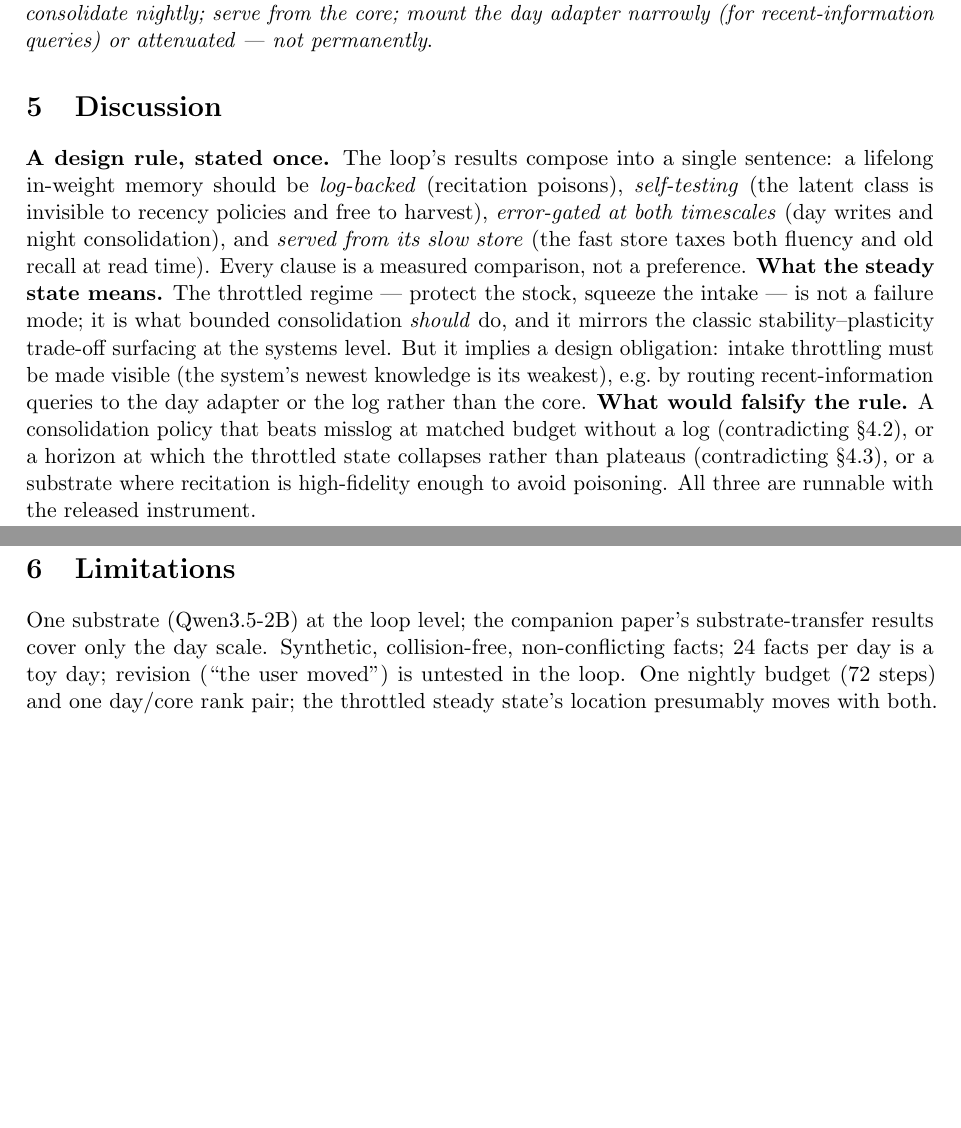
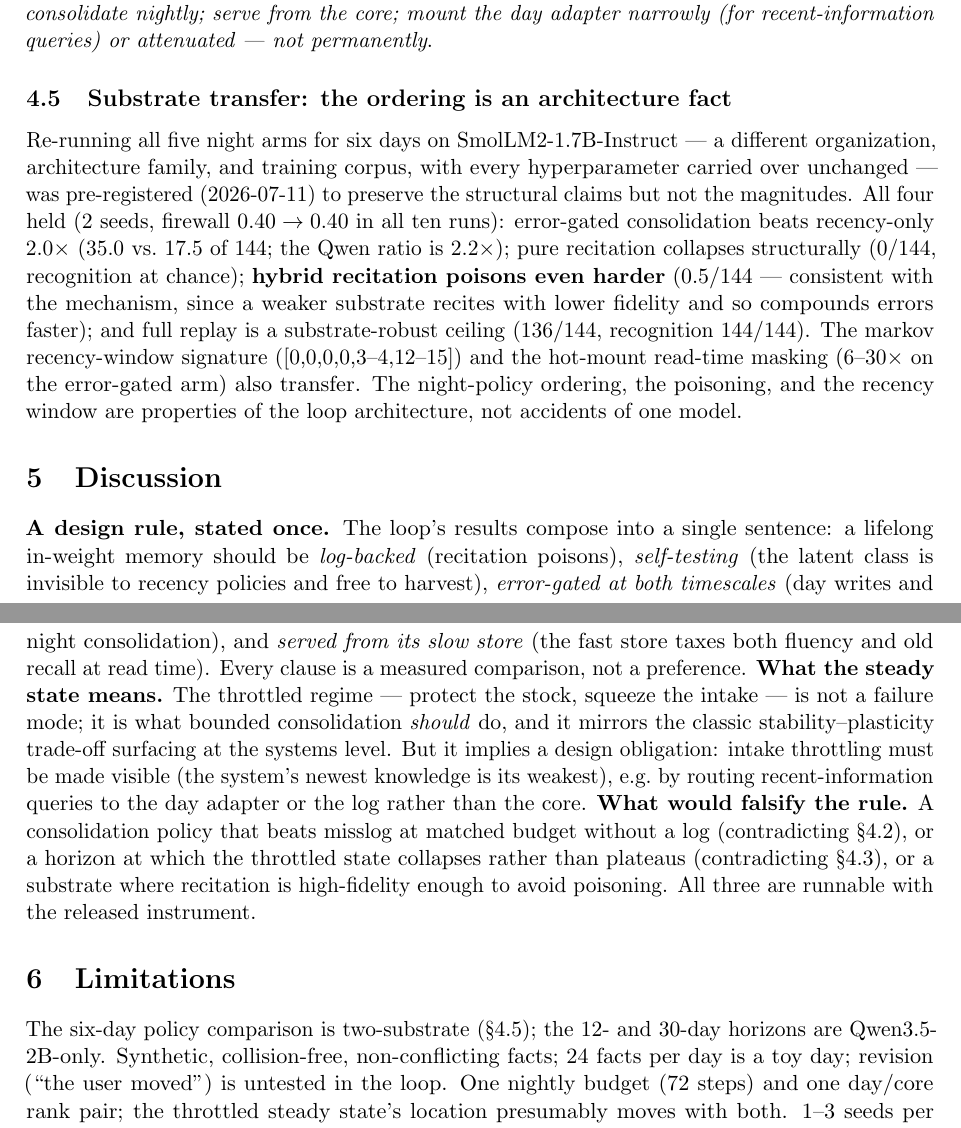
Before and after one commit to linxuhao/lifelong-loop, a LaTeX paper (paper/lifelong_loop_v1.tex): two parts of pages 6 and 7 of 8, joined at a grey line, cut so that both start at the same text, the shorter picture padded with empty space. Compiled offline with pdfLaTeX.

Commit message:
substrate transfer: all five night arms on SmolLM2 (2.0x, collapse, poisoning, ceiling all replicate); paper v1.1
Co-Authored-By: Claude Fable 5 <noreply@anthropic.com>

```diff
--- a/paper/lifelong_loop_v1.tex
+++ b/paper/lifelong_loop_v1.tex
@@ -11,7 +11,7 @@
 
 \title{The Lifelong Loop: Error-Gated Consolidation\\ and the Cost of Nights Without a Log}
 \author{Xuhao Lin\\ \small Independent researcher \quad \texttt{linxuhao84@gmail.com}}
-\date{July 2026 --- v1 (preprint)}
+\date{July 2026 --- v1.1 (preprint)}
 
 \begin{document}
 \maketitle
@@ -271,6 +272,21 @@ pathologies concentrate in one serving state, which yields the deployment prescr
 \emph{consolidate nightly; serve from the core; mount the day adapter narrowly (for
 recent-information queries) or attenuated --- not permanently}.
 
+\subsection{Substrate transfer: the ordering is an architecture fact}\label{sec:transfer}
+
+Re-running all five night arms for six days on SmolLM2-1.7B-Instruct --- a different organization,
+architecture family, and training corpus, with every hyperparameter carried over unchanged --- was
+pre-registered (2026-07-11) to preserve the structural claims but not the magnitudes. All four
+held (2 seeds, firewall $0.40\to0.40$ in all ten runs): error-gated consolidation beats recency-only
+$2.0\times$ (35.0 vs.\ 17.5 of 144; the Qwen ratio is $2.2\times$); pure recitation collapses
+structurally (0/144, recognition at chance); \textbf{hybrid recitation poisons even harder} (0.5/144
+--- consistent with the mechanism, since a weaker substrate recites with lower fidelity and so
+compounds errors faster); and full replay is a substrate-robust ceiling (136/144, recognition
+144/144). The markov recency-window signature ([0,0,0,0,3--4,12--15]) and the hot-mount read-time
+masking ($6$--$30\times$ on the error-gated arm) also transfer. The night-policy ordering, the
+poisoning, and the recency window are properties of the loop architecture, not accidents of one
+model.
+
 \section{Discussion}\label{sec:discussion}
 
 \textbf{A design rule, stated once.} The loop's results compose into a single sentence: a lifelong
@@ -290,8 +306,8 @@ high-fidelity enough to avoid poisoning. All three are runnable with the release
 
 \section{Limitations}\label{sec:limits}
 
-One substrate (\qwen{}) at the loop level; the companion paper's substrate-transfer results cover
-only the day scale. Synthetic, collision-free, non-conflicting facts; 24 facts per day is a toy day;
+The six-day policy comparison is two-substrate (\S\ref{sec:transfer}); the 12- and 30-day horizons
+are \qwen{}-only. Synthetic, collision-free, non-conflicting facts; 24 facts per day is a toy day;
 revision (``the user moved'') is untested in the loop. One nightly budget (72 steps) and one
 day/core rank pair; the throttled steady state's location presumably moves with both. 1--3 seeds per
 condition on nondeterministic hardware --- directions, not calibrated points. The misslog self-test
```
Also changed, not shown: README.md, paper/lifelong_loop_v1.pdf, paper/lifelong_loop_v1.tex (7 more changed lines), 10 other files.
